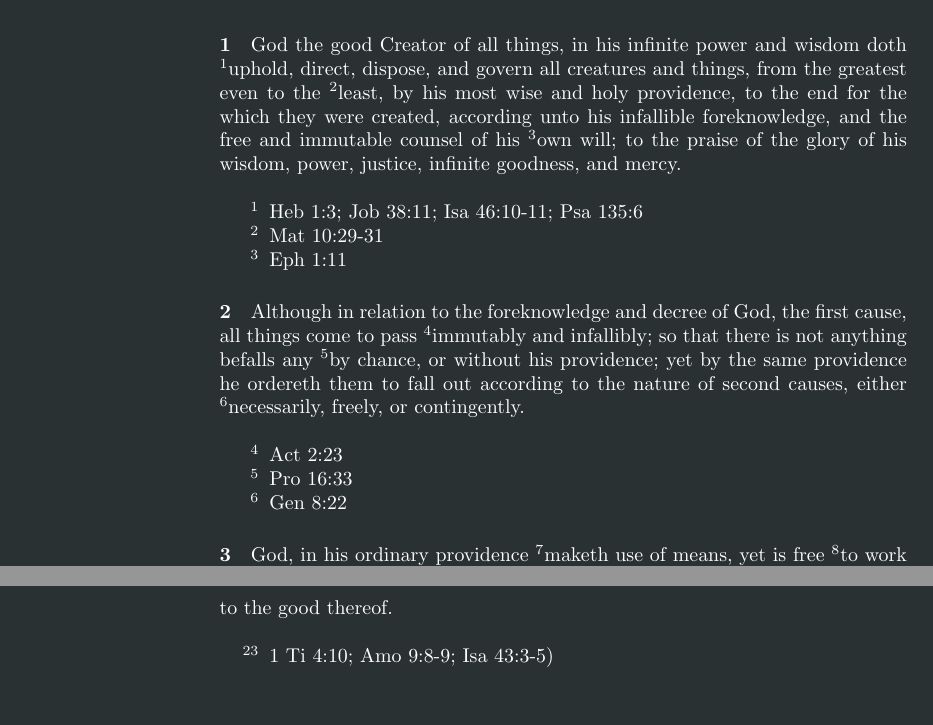
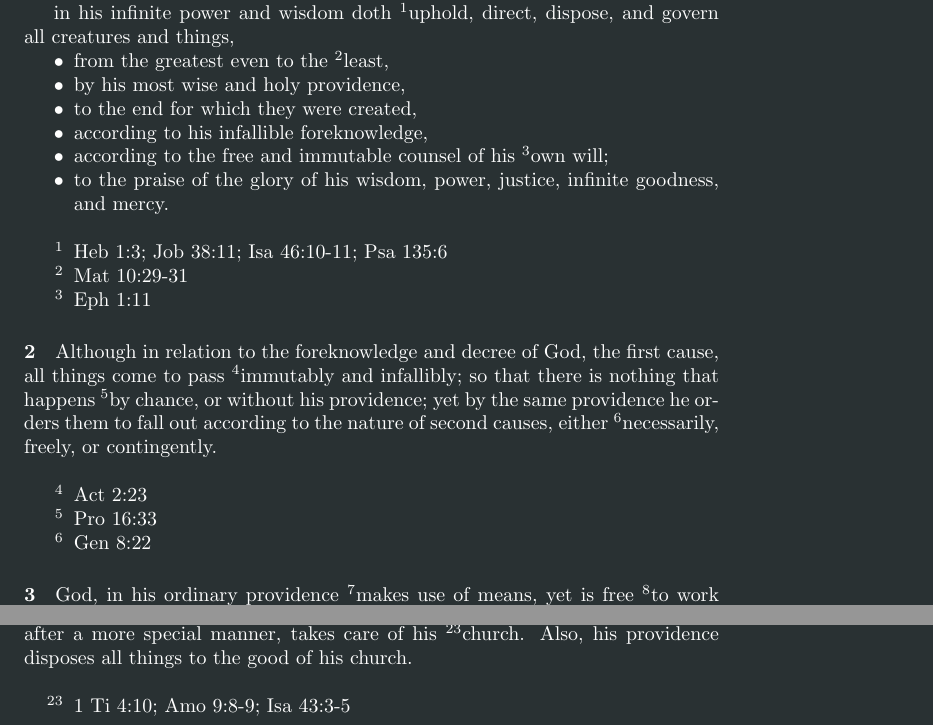
Before and after one commit to Daniel-Trevitz/1689, a LaTeX thesis (1689.tex): two parts of pages 13 and 15 of 68 before the commit and two parts of pages 14 and 16 of 73 after it, joined at a grey line, cut so that both start at the same text, the shorter picture padded with empty space. Compiled offline with pdfLaTeX.

Commit message:
Reflowed chapters 4 & 5
Signed-off-by: Daniel Trevitz <daniel.trevitz@wika.com>

```diff
--- a/1689.tex
+++ b/1689.tex
@@ -1,5 +1,5 @@
 \documentclass[letterpaper,oneside,10pt]{book}
-
+\usepackage[a5paper, portrait, margin=0.5in]{geometry}
 % \usepackage{biblatex}
 \usepackage{xstring}
 \usepackage{xcolor}
@@ -456,7 +456,15 @@ Besides the law written in their hearts, they received \R{}a command not to eat
 \chapter{Of Divine Providence}
 
 \paragraph{1}
-God the good Creator of all things, in his infinite power and wisdom doth \R{}uphold, direct, dispose, and govern all creatures and things, from the greatest even to the \R{}least, by his most wise and holy providence, to the end for the which they were created, according unto his infallible foreknowledge, and the free and immutable counsel of his \R{}own will; to the praise of the glory of his wisdom, power, justice, infinite goodness, and mercy.\lb{}
+God\modernize{}{,} the good Creator of all things,\bi{}in his infinite power and wisdom doth \R{}uphold, direct, dispose, and govern all creatures and things,
+\begin{itemize}
+\item from the greatest even to the \R{}least,
+\item by his most wise and holy providence,
+\item to the end for \modernize{the which}{which} they were created,
+\item according \modernize{unto}{to} his infallible foreknowledge,
+\item \trevitz{and}{according to} the free and immutable counsel of his \R{}own will;
+\item to the praise of the glory of his wisdom, power, justice, infinite goodness, and mercy.\lb{}
+\end{itemize}
 
 \begin{enumerate}[noitemsep]
 \C{1}{Heb 1:3; Job 38:11; Isa 46:10-11; Psa 135:6}
@@ -465,7 +473,7 @@ God the good Creator of all things, in his infinite power and wisdom doth \R{}up
 \end{enumerate}
 
 \paragraph{2}
-Although in relation to the foreknowledge and decree of God, the \define{first cause}{}, all things come to pass \R{}immutably and infallibly; so that there is not anything befalls any \R{}by chance, or without his providence; yet by the same providence he ordereth them to fall out according to the nature of second causes, either \R{}necessarily, freely, or contingently.\lb{}
+Although in relation to the foreknowledge and decree of God, the \define{first cause}{God's Decree is the first cause of all substance and activity}, all things come to pass \R{}immutably and infallibly; so that there is \trevitz{not anything befalls any}{nothing that happens} \R{}by chance, or without his providence; yet by the same providence he \modernize{ordereth}{orders} them to fall out according to the nature of second causes, either \R{}necessarily, freely, or contingently.\lb{}
 
 \begin{enumerate}[noitemsep]
 \C{4}{Act 2:23}
@@ -474,7 +482,8 @@ Although in relation to the foreknowledge and decree of God, the \define{first c
 \end{enumerate}
 
 \paragraph{3}
-God, in his ordinary providence \R{}maketh use of means, yet is free \R{}to work without, \R{}above, and \R{}against them at his pleasure.\lb{}
+God, in his ordinary providence \R{}\modernize{maketh}{makes} use of means, yet is free \R{}to work without, \R{}above, and \R{}against them at his pleasure.\lb{}
+
 
 \begin{enumerate}[noitemsep]
 \C{7}{Act 27:31,44; Isa 55:10-11}
@@ -515,10 +532,15 @@ but sometimes also withdraweth \R{}the gifts which they had, and exposeth them t
 \end{enumerate}
 
 \paragraph{7}
+\trevitz
+{
 As the providence of God doth in general reach to all creatures, so after a more special manner it taketh care of his \R{}church, and disposeth of all things to the good thereof.\lb{}
-
-\begin{enumerate}[noitemsep]
-\C{23}{1 Ti 4:10; Amo 9:8-9; Isa 43:3-5)}
+}{
+The providence of God, in general, reaches to all creatures. His providence, after a more special manner, takes care of his \R{}church. Also, his providence disposes all things to the good of his church.\lb{}
+}
+
+\begin{enumerate}[noitemsep]
+\C{23}{1 Ti 4:10; Amo 9:8-9; Isa 43:3-5}
 \end{enumerate}
 
 %%%%%%%%%%%%%%%%%%%%%%%%%%%%%%%%%%%%%%%%%%%%%%%%%%%%%%%%%%%%%%%%
```
Also changed, not shown: 1689.tex (28 more changed lines).
